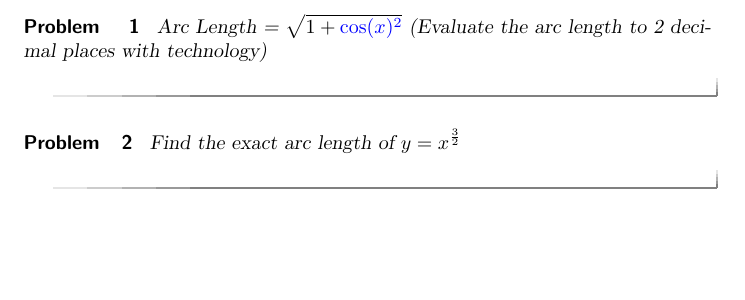
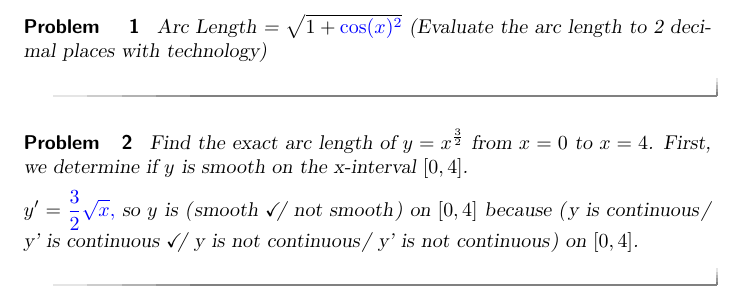
Before and after one commit to kisonecat/ximeraSample, a LaTeX document (bad.tex): part of the page, cut so that both start at the same text, the shorter picture padded with empty space. Compiled offline with pdfLaTeX.

Commit message:
more badness

```diff
--- a/bad.tex
+++ b/bad.tex
@@ -5,10 +5,14 @@
 \begin{problem}
 
 Arc Length = $\sqrt{1+{\answer{\cos(x)}^2}}$ (Evaluate the arc length to 2 decimal places with technology)
+
 \end{problem}
 
 \begin{problem}
-Find the exact arc length of $y = x^{\frac{3}{2}}$
+
+Find the exact arc length of $y = x^{\frac{3}{2}}$ from $x=0$ to $x=4$.  First, we determine if $y$ is smooth on the x-interval $[0,4]$.
+
+$y' = \answer{\frac{3}{2}\sqrt{x}},$ so $y$ is \wordChoice{\choice[correct]{smooth}\choice{not smooth}} on $[0,4]$ because \wordChoice {\choice{y is continuous} \choice[correct]{y' is continuous} \choice{y is not continuous} \choice{y' is not continuous}} on $[0,4]$.
 
 \end{problem}
 
```
